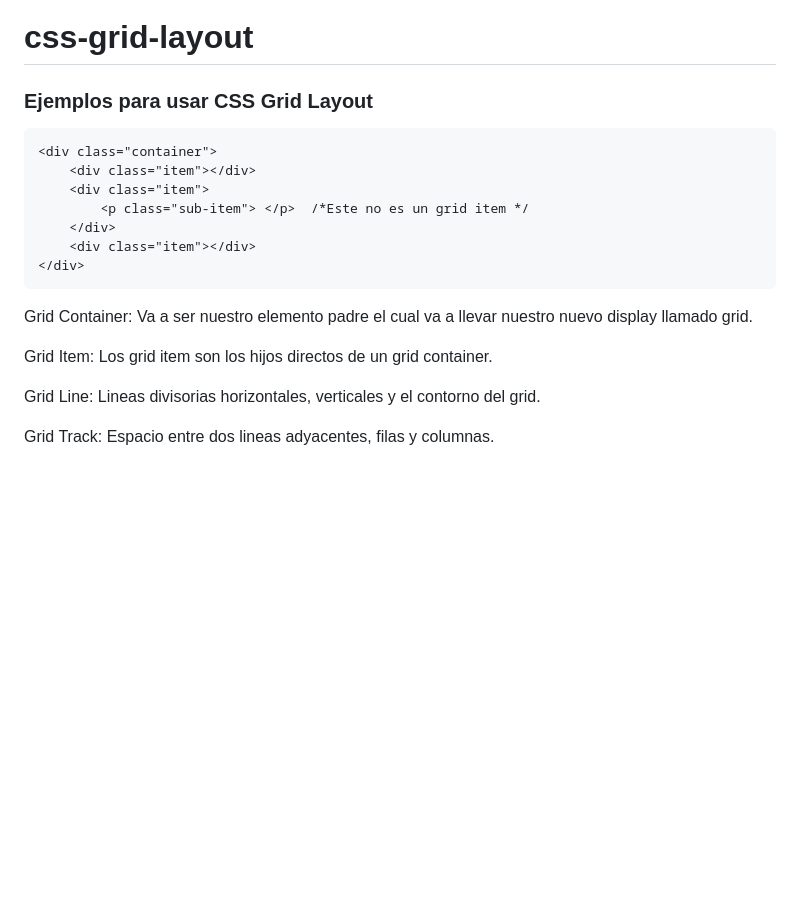
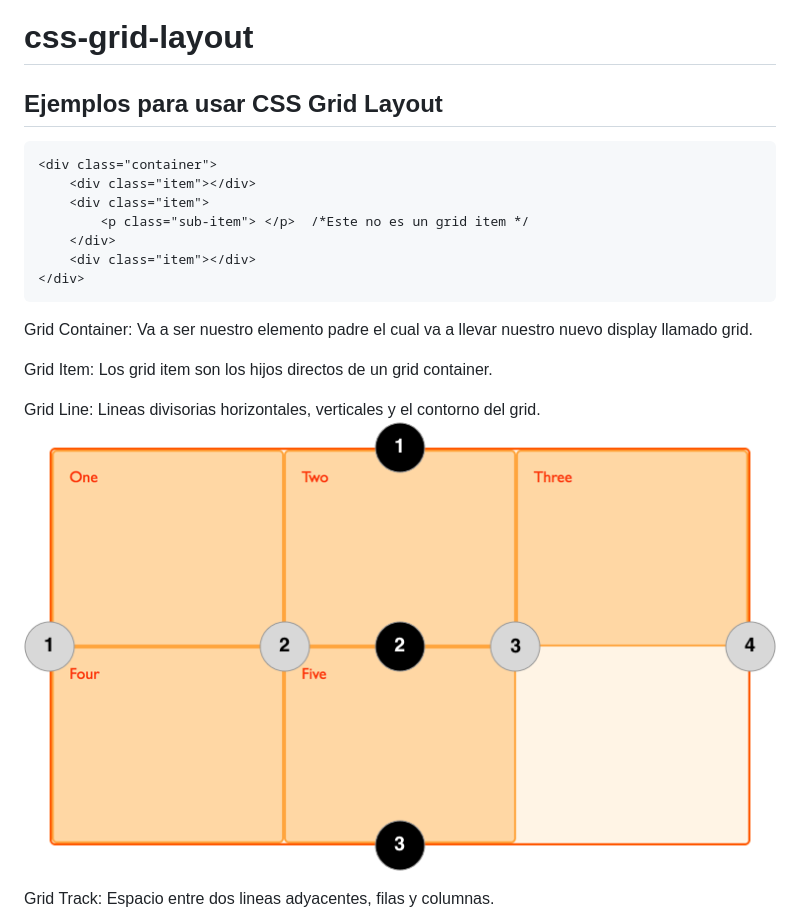
Before and after one commit to joarpega/css-grid-layout, a Markdown page: readme.md, the part around one of its changes. GitHub-like rendering; pictures changed too: img-doc/1_diagram_numbered_grid_lines.png (added); blank space fills up the shorter version.

```diff
--- a/readme.md
+++ b/readme.md
@@ -1,5 +1,5 @@
 # css-grid-layout
-### Ejemplos para usar CSS Grid Layout
+## Ejemplos para usar CSS Grid Layout
 
 ~~~
 <div class="container">
@@ -18,6 +18,7 @@ Grid Item: Los grid item son los hijos directos de un grid container.
 
 
 Grid Line: Lineas divisorias horizontales, verticales y el contorno del grid.
+![Grid track](/img-doc/1_diagram_numbered_grid_lines.png)
 
 
 Grid Track: Espacio entre dos lineas adyacentes, filas y columnas.
```
Also changed, not shown: other parts of readme.md (+122 -0 lines), img-doc/1_Grid_Area.png (added), img-doc/1_Grid_Cell.png (added), 4 other files.
